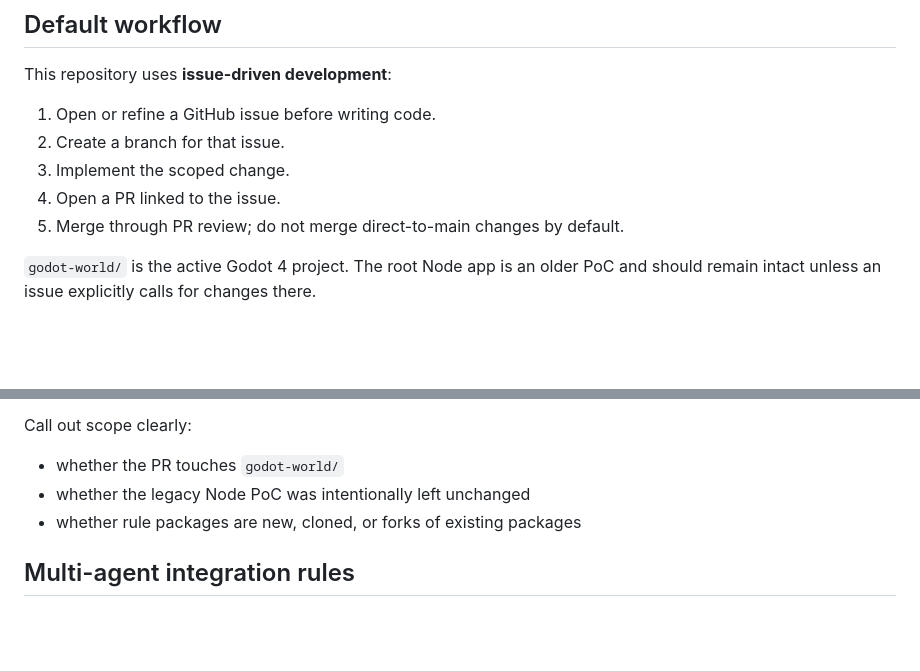
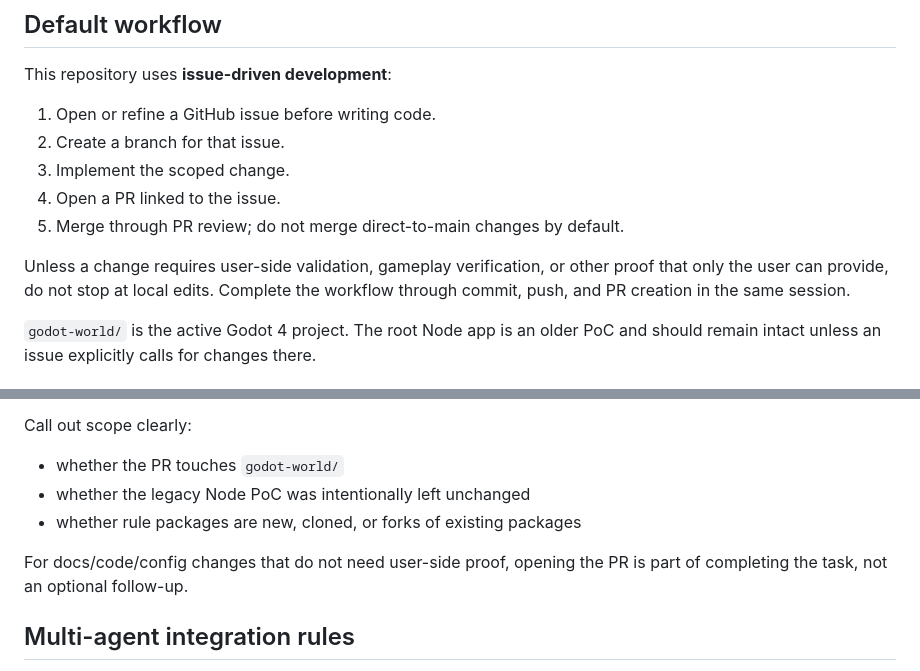
Before and after one commit to seeton/ai-world-rule-engine, a Markdown page: CONTRIBUTING.md, 2 parts joined by grey strips. Drawn GitHub-style; blank space fills up the shorter version.

```diff
--- a/CONTRIBUTING.md
+++ b/CONTRIBUTING.md
@@ -9,6 +9,8 @@ This repository uses **issue-driven development**:
 3. Implement the scoped change.
 4. Open a PR linked to the issue.
 5. Merge through PR review; do not merge direct-to-main changes by default.
+
+Unless a change requires user-side validation, gameplay verification, or other proof that only the user can provide, do not stop at local edits. Complete the workflow through commit, push, and PR creation in the same session.
 
 `godot-world/` is the active Godot 4 project. The root Node app is an older PoC and should remain intact unless an issue explicitly calls for changes there.
 
@@ -63,6 +65,8 @@ Call out scope clearly:
 - whether the legacy Node PoC was intentionally left unchanged
 - whether rule packages are new, cloned, or forks of existing packages
 
+For docs/code/config changes that do not need user-side proof, opening the PR is part of completing the task, not an optional follow-up.
+
 ## Multi-agent integration rules
 
 - One agent per branch/PR.
```
Also changed, not shown: AGENTS.md (+6 -0 lines).
